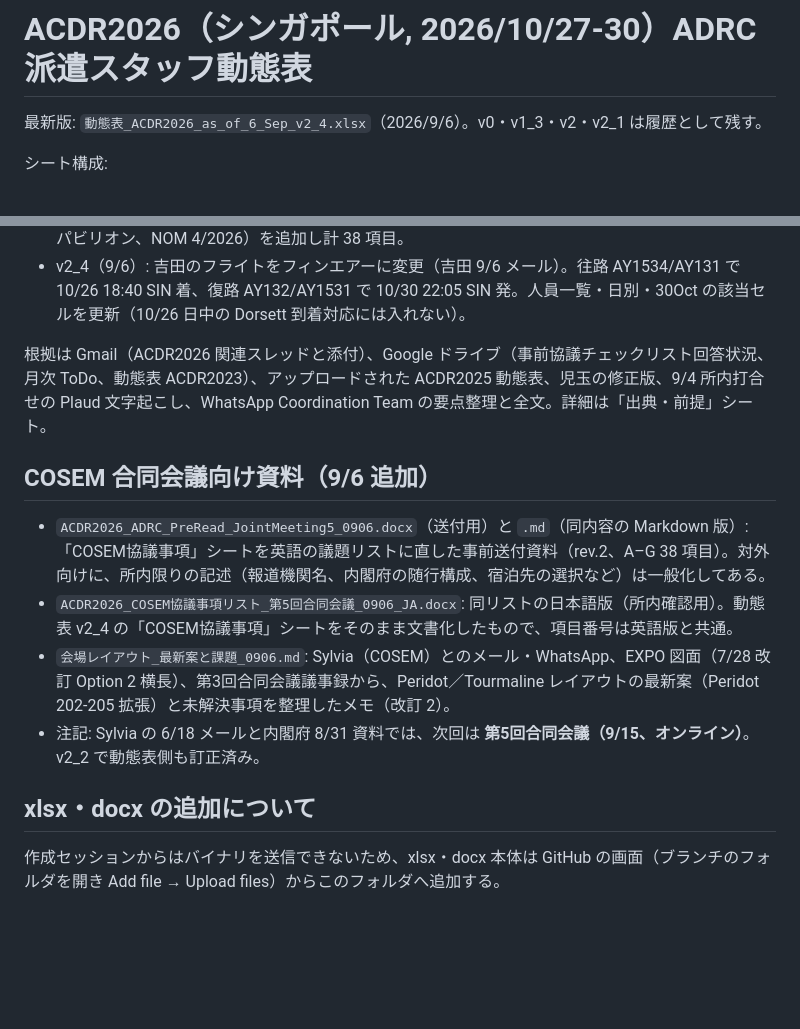
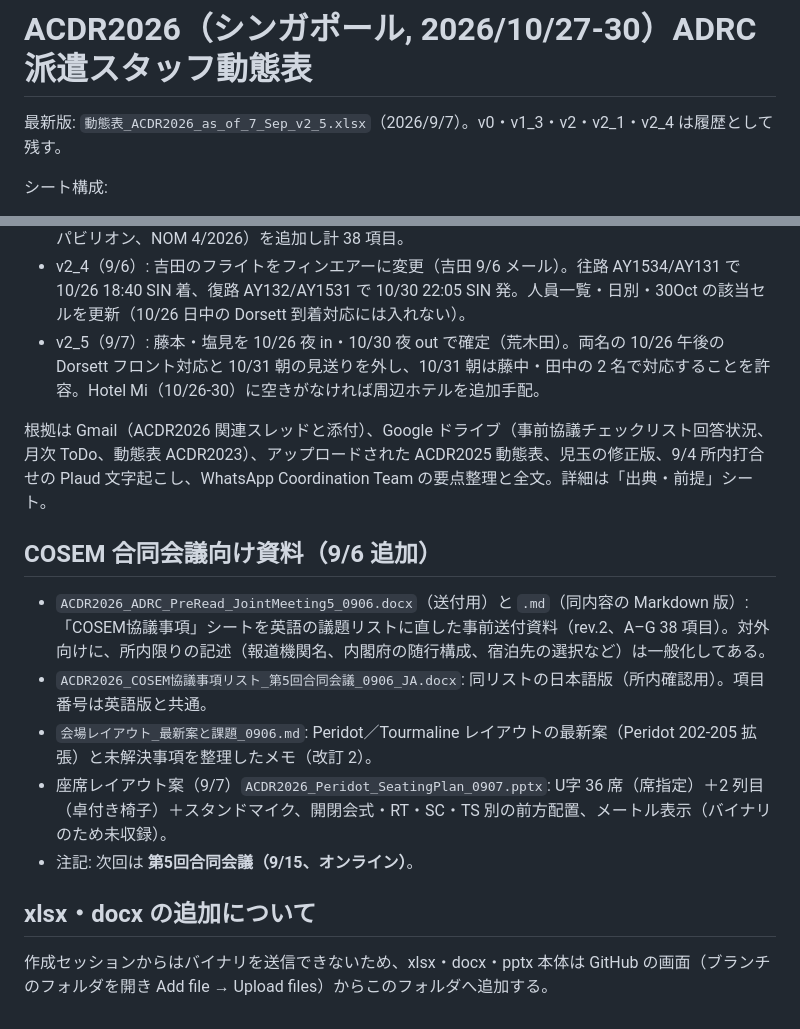
Before and after one commit to kochobi-max/whatsmap, a Markdown page: reports/acdr2026_staff_deployment/README.md, 2 parts joined by grey strips. Drawn GitHub-style; blank space fills up the shorter version.

Commit message:
ACDR2026 README: record v2_5 (Fujimoto/Shiomi 26 Oct night in, 30 Oct night out)
Co-Authored-By: Claude Fable 5.1 <noreply@anthropic.com>
Claude-Session: https://claude.ai/code/session_01BHBsW6jxyH2X7L51FtZqxc

```diff
--- a/reports/acdr2026_staff_deployment/README.md
+++ b/reports/acdr2026_staff_deployment/README.md
@@ -1,6 +1,6 @@
 # ACDR2026（シンガポール, 2026/10/27-30）ADRC派遣スタッフ動態表
 
-最新版: `動態表_ACDR2026_as_of_6_Sep_v2_4.xlsx`（2026/9/6）。v0・v1_3・v2・v2_1 は履歴として残す。
+最新版: `動態表_ACDR2026_as_of_7_Sep_v2_5.xlsx`（2026/9/7）。v0・v1_3・v2・v2_1・v2_4 は履歴として残す。
 
 シート構成:
 
@@ -24,16 +24,18 @@
 - v2_2（9/6）: 宮木・児玉は 10/25 23:40 着のため 25 日泊が必要（荒木田 9/6）。所長の宿泊先（Dorsett/任意）は未定、児玉は Hotel Mi 追加（ADRC 内部で決定し、COSEM には部屋チャートで通知）。JAXA 登壇者＝川北氏で確定。次回 COSEM 合同会議を「第5回（9/15、オンライン）」に訂正（これまで「第6回」と記載）。
 - v2_3（9/6）: WhatsApp「ACDR2026 Coordination Team」（6/15–9/2、別セッションで抽出）の要点を反映。Peridot 202-205 への拡張依頼（8/24）、会場は COSEM 負担で無償（8/25）、コーヒーブレイク Option 1（8/26）、SCDF の司会・モデレーター＝LTC Yong Kai（7/30）、Field Trip 帰着 17:00・パレード 18:00 着席（8/26）、展示入場はつま先の隠れる靴（8/17）、無料パス 13 名承認待ち（7/29）。COSEM協議事項に F33（無料パス）と G34–G38（Gala 挨拶枠、SJ60 共催、MOU、日本パビリオン、NOM 4/2026）を追加し計 38 項目。
 - v2_4（9/6）: 吉田のフライトをフィンエアーに変更（吉田 9/6 メール）。往路 AY1534/AY131 で 10/26 18:40 SIN 着、復路 AY132/AY1531 で 10/30 22:05 SIN 発。人員一覧・日別・30Oct の該当セルを更新（10/26 日中の Dorsett 到着対応には入れない）。
+- v2_5（9/7）: 藤本・塩見を 10/26 夜 in・10/30 夜 out で確定（荒木田）。両名の 10/26 午後の Dorsett フロント対応と 10/31 朝の見送りを外し、10/31 朝は藤中・田中の 2 名で対応することを許容。Hotel Mi（10/26-30）に空きがなければ周辺ホテルを追加手配。
 
 根拠は Gmail（ACDR2026 関連スレッドと添付）、Google ドライブ（事前協議チェックリスト回答状況、月次 ToDo、動態表 ACDR2023）、アップロードされた ACDR2025 動態表、児玉の修正版、9/4 所内打合せの Plaud 文字起こし、WhatsApp Coordination Team の要点整理と全文。詳細は「出典・前提」シート。
 
 ## COSEM 合同会議向け資料（9/6 追加）
 
 - `ACDR2026_ADRC_PreRead_JointMeeting5_0906.docx`（送付用）と `.md`（同内容の Markdown 版）: 「COSEM協議事項」シートを英語の議題リストに直した事前送付資料（rev.2、A–G 38 項目）。対外向けに、所内限りの記述（報道機関名、内閣府の随行構成、宿泊先の選択など）は一般化してある。
-- `ACDR2026_COSEM協議事項リスト_第5回合同会議_0906_JA.docx`: 同リストの日本語版（所内確認用）。動態表 v2_4 の「COSEM協議事項」シートをそのまま文書化したもので、項目番号は英語版と共通。
-- `会場レイアウト_最新案と課題_0906.md`: Sylvia（COSEM）とのメール・WhatsApp、EXPO 図面（7/28 改訂 Option 2 横長）、第3回合同会議議事録から、Peridot／Tourmaline レイアウトの最新案（Peridot 202-205 拡張）と未解決事項を整理したメモ（改訂 2）。
-- 注記: Sylvia の 6/18 メールと内閣府 8/31 資料では、次回は **第5回合同会議（9/15、オンライン）**。v2_2 で動態表側も訂正済み。
+- `ACDR2026_COSEM協議事項リスト_第5回合同会議_0906_JA.docx`: 同リストの日本語版（所内確認用）。項目番号は英語版と共通。
+- `会場レイアウト_最新案と課題_0906.md`: Peridot／Tourmaline レイアウトの最新案（Peridot 202-205 拡張）と未解決事項を整理したメモ（改訂 2）。
+- 座席レイアウト案（9/7）`ACDR2026_Peridot_SeatingPlan_0907.pptx`: U字 36 席（席指定）＋2 列目（卓付き椅子）＋スタンドマイク、開閉会式・RT・SC・TS 別の前方配置、メートル表示（バイナリのため未収録）。
+- 注記: 次回は **第5回合同会議（9/15、オンライン）**。
 
 ## xlsx・docx の追加について
 
-作成セッションからはバイナリを送信できないため、xlsx・docx 本体は GitHub の画面（ブランチのフォルダを開き Add file → Upload files）からこのフォルダへ追加する。
+作成セッションからはバイナリを送信できないため、xlsx・docx・pptx 本体は GitHub の画面（ブランチのフォルダを開き Add file → Upload files）からこのフォルダへ追加する。
```
